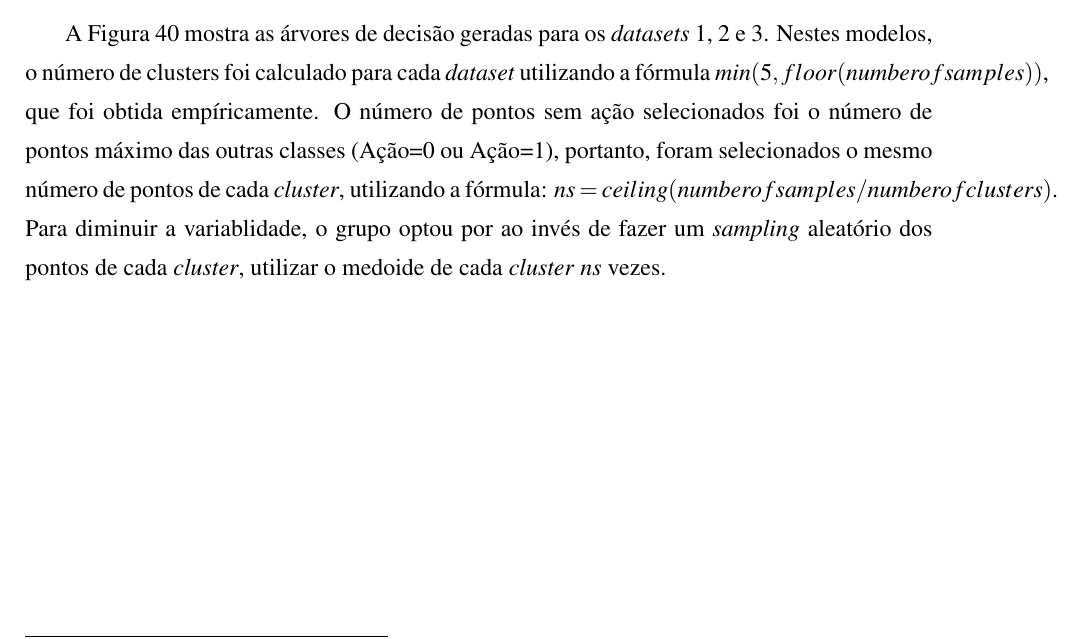
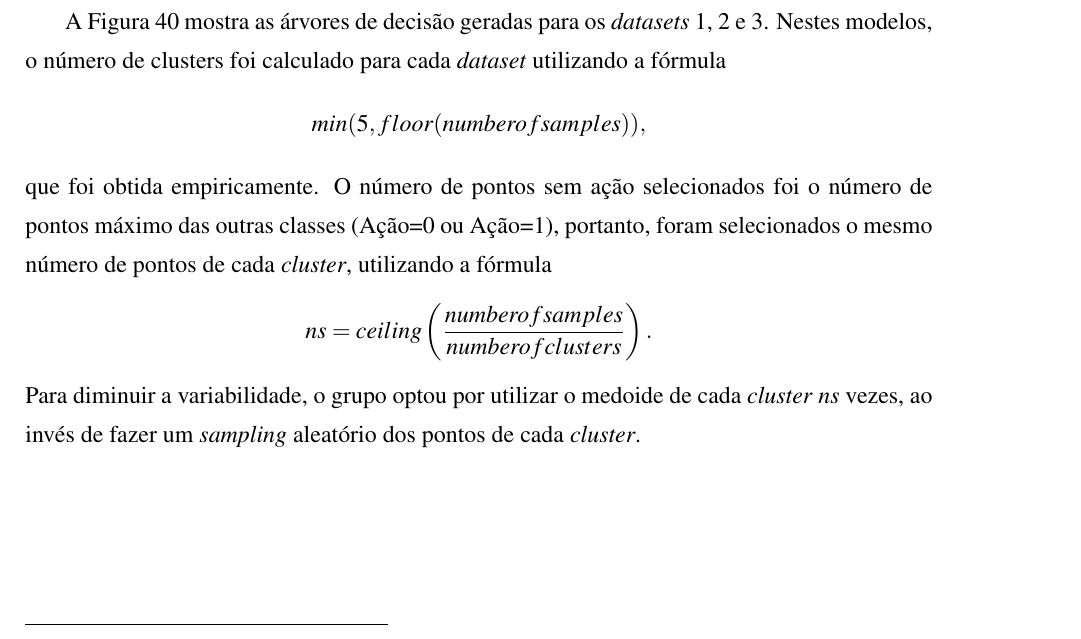
Before and after one commit to fabio-muramatsu/relatorio_tcc, a LaTeX document (monografia.tex, which reads texto/04serviconuvem.tex): part of page 108 of 123, cut so that both start at the same text. Compiled offline with pdfLaTeX; a LaTeX package or settings file that is missing is left out.

Commit message:
Pequenas correções no capítulo 4

```diff
--- a/texto/04serviconuvem.tex
+++ b/texto/04serviconuvem.tex
@@ -758,9 +758,16 @@ A utilização de medoides como pontos representativos torna o algoritmo mais re
 
 O algoritmo CLARA foi proposto com o intuito de contornar o problema de escalabilidade do PAM. Em vez de calcular os medoides sobre todo o \textit{dataset}, um método de amostragem é aplicado, e os medoides são calculados sobre esta amostra. Isto acaba reduzindo significativamente o tempo de execução do algoritmo, tornando-o adequado para aplicação sobre conjuntos de dados grandes. Por esta razão, bem como pelo fato de existirem implementações disponíveis em R\footnote{Foi utilizada a biblioteca \texttt{cluster}, disponível em \url{https://cran.r-project.org/web/packages/cluster/}}, o grupo adotou este algoritmo para efetuar a clusterização da classe majoritária.
 
-A Figura \ref{fig:teste_6} mostra as árvores de decisão geradas para os \textit{datasets} 1, 2 e 3. Nestes modelos, o número de clusters foi calculado para cada \textit{dataset} utilizando a fórmula $min(5, floor(number of samples))$, que foi obtida empíricamente. O número de pontos sem ação selecionados foi o número de pontos máximo das outras classes (Ação=0 ou Ação=1),
-portanto, foram selecionados o mesmo número de pontos de cada \textit{cluster}, utilizando a fórmula: $ns = ceiling(number of samples / number of clusters)$. Para diminuir a variablidade, o grupo optou por ao invés de fazer um \textit{sampling} aleatório dos pontos de cada \textit{cluster}, utilizar o medoide de cada \textit{cluster} $ns$ vezes.
-
+A Figura \ref{fig:teste_6} mostra as árvores de decisão geradas para os \textit{datasets} 1, 2 e 3. Nestes modelos, o número de clusters foi calculado para cada \textit{dataset} utilizando a fórmula
+\begin{equation*}
+min(5, floor(number of samples)),
+\end{equation*}
+que foi obtida empiricamente. O número de pontos sem ação selecionados foi o número de pontos máximo das outras classes (Ação=0 ou Ação=1),
+portanto, foram selecionados o mesmo número de pontos de cada \textit{cluster}, utilizando a fórmula
+\begin{equation*}
+ns = ceiling\left(\frac{number of samples}{number of clusters}\right).
+\end{equation*}
+Para diminuir a variabilidade, o grupo optou por utilizar o medoide de cada \textit{cluster} $ns$ vezes, ao invés de fazer um \textit{sampling} aleatório dos pontos de cada \textit{cluster}.
 
 \begin{figure}[hp]
 	\centering
```
Also changed, not shown: texto/04serviconuvem.tex (2 more changed lines).
